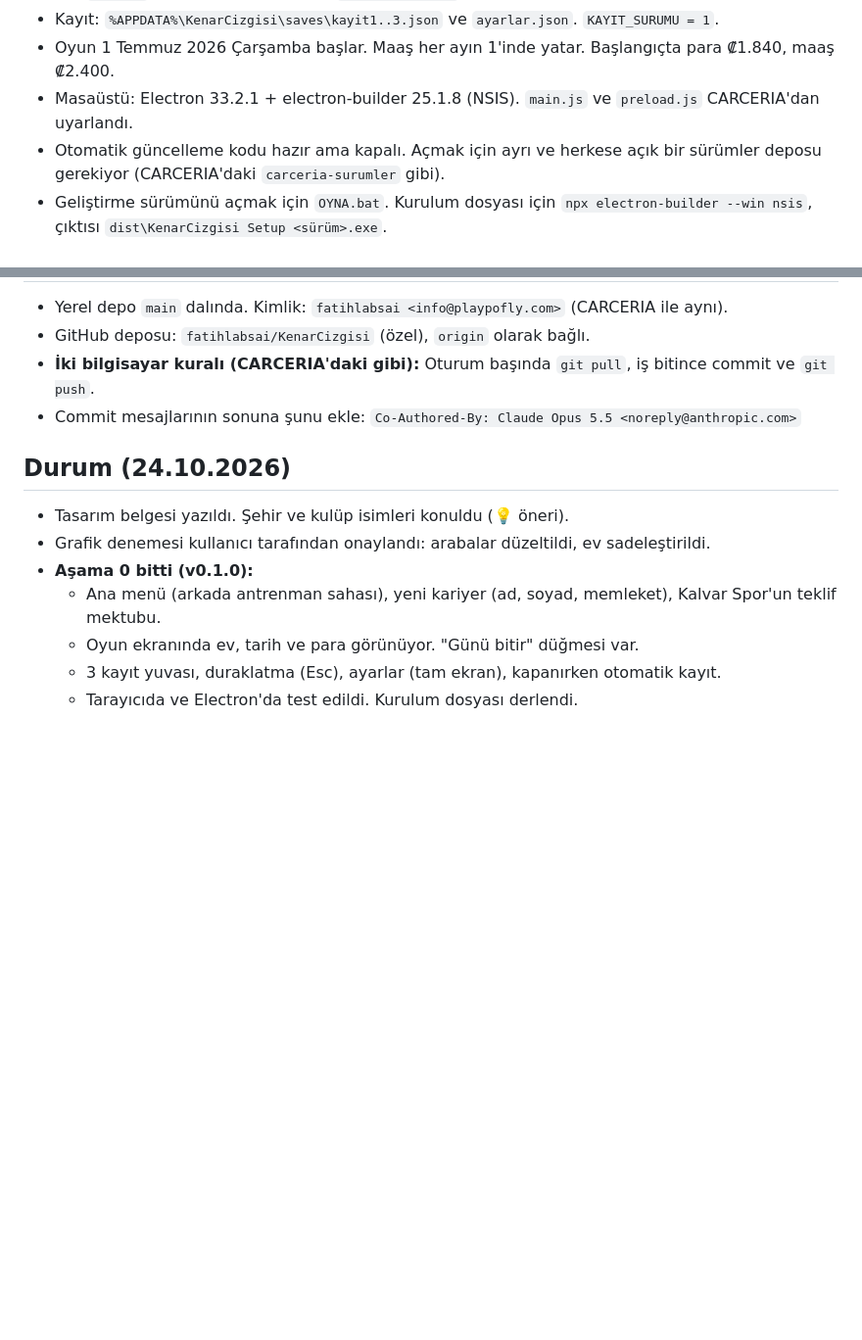
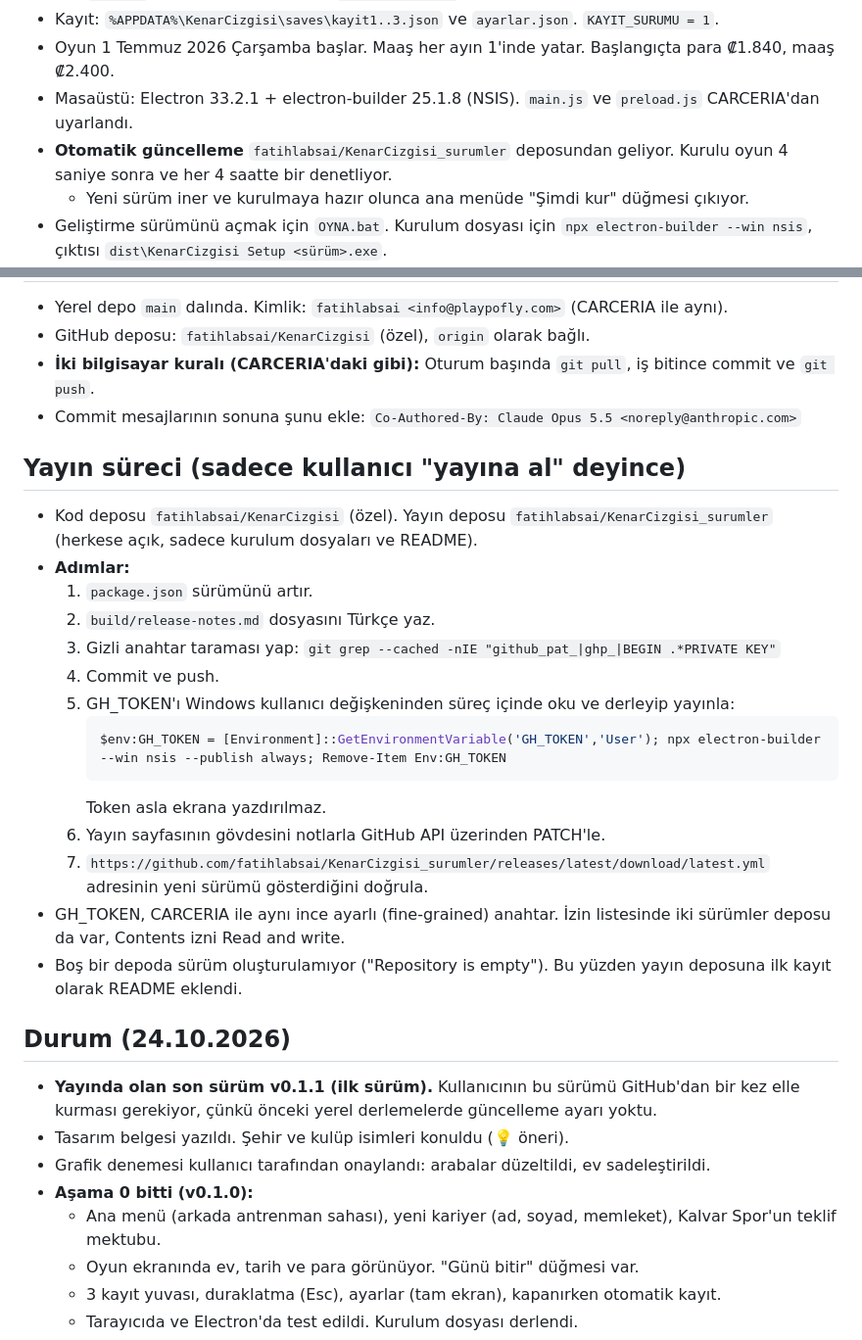
Before and after one commit to fatihlabsai/KenarCizgisi, a Markdown page: CLAUDE.md, 2 parts joined by grey strips. Shown at 98% size. Rendered like a GitHub page; blank space fills up the shorter version.

Commit message:
Proje notları: yayın süreci ve v0.1.1 yayında
Co-Authored-By: Claude Opus 5.5 <noreply@anthropic.com>

````diff
--- a/CLAUDE.md
+++ b/CLAUDE.md
@@ -35,7 +35,8 @@ Piksel sanatlı futbol menajerliği oyunu. CARCERIA evreninde, 2026'da geçiyor.
 - Kayıt: `%APPDATA%\KenarCizgisi\saves\kayit1..3.json` ve `ayarlar.json`. `KAYIT_SURUMU = 1`.
 - Oyun 1 Temmuz 2026 Çarşamba başlar. Maaş her ayın 1'inde yatar. Başlangıçta para ₡1.840, maaş ₡2.400.
 - Masaüstü: Electron 33.2.1 + electron-builder 25.1.8 (NSIS). `main.js` ve `preload.js` CARCERIA'dan uyarlandı.
-- Otomatik güncelleme kodu hazır ama kapalı. Açmak için ayrı ve herkese açık bir sürümler deposu gerekiyor (CARCERIA'daki `carceria-surumler` gibi).
+- **Otomatik güncelleme** `fatihlabsai/KenarCizgisi_surumler` deposundan geliyor. Kurulu oyun 4 saniye sonra ve her 4 saatte bir denetliyor.
+  - Yeni sürüm iner ve kurulmaya hazır olunca ana menüde "Şimdi kur" düğmesi çıkıyor.
 - Geliştirme sürümünü açmak için `OYNA.bat`. Kurulum dosyası için `npx electron-builder --win nsis`, çıktısı `dist\KenarCizgisi Setup <sürüm>.exe`.
 - **Electron testi:** `--remote-debugging-port` ile açılıp CDP üzerinden sayfada kod çalıştırılabilir.
   - `--user-data-dir` kayıt klasörünü değiştirmiyor. Testte yalnızca kullanılmayan bir yuvaya yazıp sonra silin.
@@ -67,7 +68,25 @@ Piksel sanatlı futbol menajerliği oyunu. CARCERIA evreninde, 2026'da geçiyor.
 - **İki bilgisayar kuralı (CARCERIA'daki gibi):** Oturum başında `git pull`, iş bitince commit ve `git push`.
 - Commit mesajlarının sonuna şunu ekle: `Co-Authored-By: Claude Opus 5.5 <noreply@anthropic.com>`
 
+## Yayın süreci (sadece kullanıcı "yayına al" deyince)
+- Kod deposu `fatihlabsai/KenarCizgisi` (özel). Yayın deposu `fatihlabsai/KenarCizgisi_surumler` (herkese açık, sadece kurulum dosyaları ve README).
+- **Adımlar:**
+  1. `package.json` sürümünü artır.
+  2. `build/release-notes.md` dosyasını Türkçe yaz.
+  3. Gizli anahtar taraması yap: `git grep --cached -nIE "github_pat_|ghp_|BEGIN .*PRIVATE KEY"`
+  4. Commit ve push.
+  5. GH_TOKEN'ı Windows kullanıcı değişkeninden süreç içinde oku ve derleyip yayınla:
+     ```powershell
+     $env:GH_TOKEN = [Environment]::GetEnvironmentVariable('GH_TOKEN','User'); npx electron-builder --win nsis --publish always; Remove-Item Env:GH_TOKEN
+     ```
+     Token asla ekrana yazdırılmaz.
+  6. Yayın sayfasının gövdesini notlarla GitHub API üzerinden PATCH'le.
+  7. `https://github.com/fatihlabsai/KenarCizgisi_surumler/releases/latest/download/latest.yml` adresinin yeni sürümü gösterdiğini doğrula.
+- GH_TOKEN, CARCERIA ile aynı ince ayarlı (fine-grained) anahtar. İzin listesinde iki sürümler deposu da var, Contents izni Read and write.
+- Boş bir depoda sürüm oluşturulamıyor ("Repository is empty"). Bu yüzden yayın deposuna ilk kayıt olarak README eklendi.
+
 ## Durum (24.10.2026)
+- **Yayında olan son sürüm v0.1.1 (ilk sürüm).** Kullanıcının bu sürümü GitHub'dan bir kez elle kurması gerekiyor, çünkü önceki yerel derlemelerde güncelleme ayarı yoktu.
 - Tasarım belgesi yazıldı. Şehir ve kulüp isimleri konuldu (💡 öneri).
 - Grafik denemesi kullanıcı tarafından onaylandı: arabalar düzeltildi, ev sadeleştirildi.
 - **Aşama 0 bitti (v0.1.0):**
````
